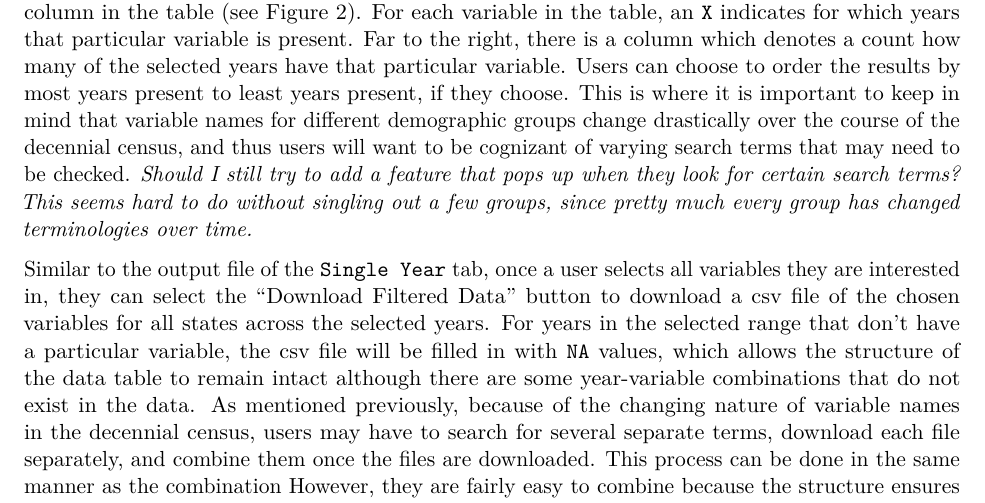
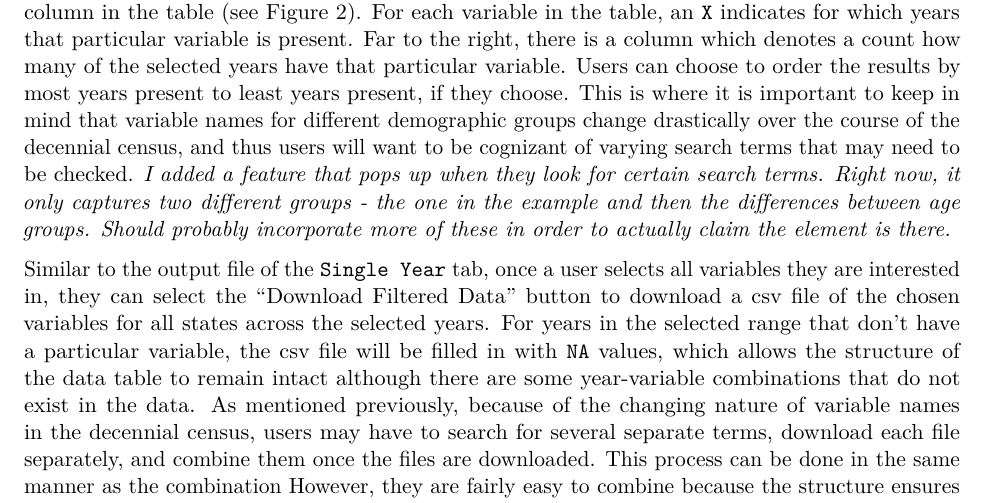
Before and after one commit to kiegan/censusbrowseR, a LaTeX document (censusbrowseR/inst/writeup.tex): part of page 5 of 12, cut so that both start at the same text. Compiled offline with pdfLaTeX.

Commit message:
adding notification

```diff
--- a/censusbrowseR/inst/writeup.tex
+++ b/censusbrowseR/inst/writeup.tex
@@ -374,10 +374,11 @@ the results by most years present to least years present, if they
 choose. This is where it is important to keep in mind that variable
 names for different demographic groups change drastically over the
 course of the decennial census, and thus users will want to be cognizant
-of varying search terms that may need to be checked. \emph{Should I
-still try to add a feature that pops up when they look for certain
-search terms? This seems hard to do without singling out a few groups,
-since pretty much every group has changed terminologies over time.}
+of varying search terms that may need to be checked. \emph{I added a
+feature that pops up when they look for certain search terms. Right now,
+it only captures two different groups - the one in the example and then
+the differences between age groups. Should probably incorporate more of
+these in order to actually claim the element is there.}
 
 Similar to the output file of the \texttt{Single\ Year} tab, once a user
 selects all variables they are interested in, they can select the
```
Also changed, not shown: censusbrowseR/inst/writeup.pdf, censusbrowseR/inst/writeup_files/figure-latex/chunk-1790-map-1.pdf, censusbrowseR/inst/writeup_files/figure-latex/unnamed-chunk-5-1.pdf, censusbrowseR/inst/writeup_files/figure-latex/unnamed-chunk-6-1.pdf, censusbrowseR/inst/writeup_files/figure-latex/unnamed-chunk-7-1.pdf, censusbrowseR/inst/writeup_files/figure-latex/unnamed-chunk-8-1.pdf, 2 other files.
